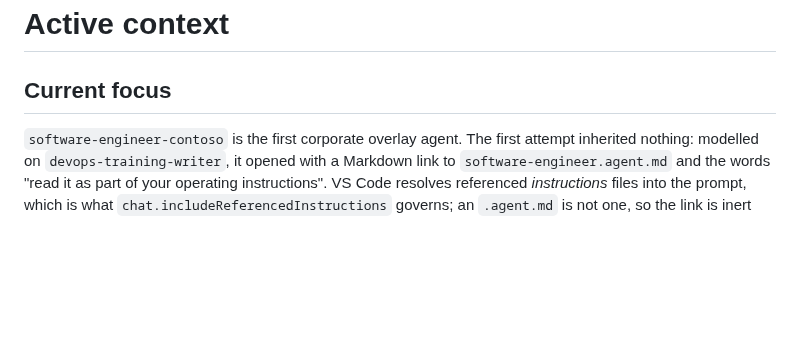
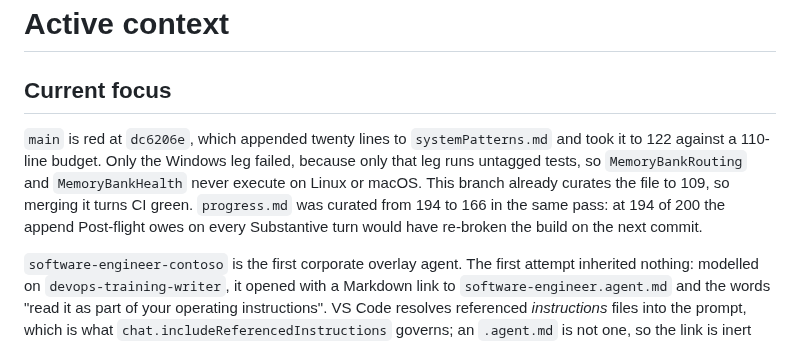
Before and after one commit to raandree/CopilotAtelier, a Markdown page: .memory-bank/activeContext.md, the part around the change. Rendered like a GitHub page; blank space fills up the shorter version.

```diff
--- a/.memory-bank/activeContext.md
+++ b/.memory-bank/activeContext.md
@@ -8,6 +8,14 @@ source: current task evidence
 # Active context
 
 ## Current focus
+
+`main` is red at `dc6206e`, which appended twenty lines to `systemPatterns.md`
+and took it to 122 against a 110-line budget. Only the Windows leg failed,
+because only that leg runs untagged tests, so `MemoryBankRouting` and
+`MemoryBankHealth` never execute on Linux or macOS. This branch already curates
+the file to 109, so merging it turns CI green. `progress.md` was curated from
+194 to 166 in the same pass: at 194 of 200 the append Post-flight owes on every
+Substantive turn would have re-broken the build on the next commit.
 
 `software-engineer-contoso` is the first corporate overlay agent. The first
 attempt inherited nothing: modelled on `devops-training-writer`, it opened with
```
Also changed, not shown: .memory-bank/progress.md (+10 -38 lines).
